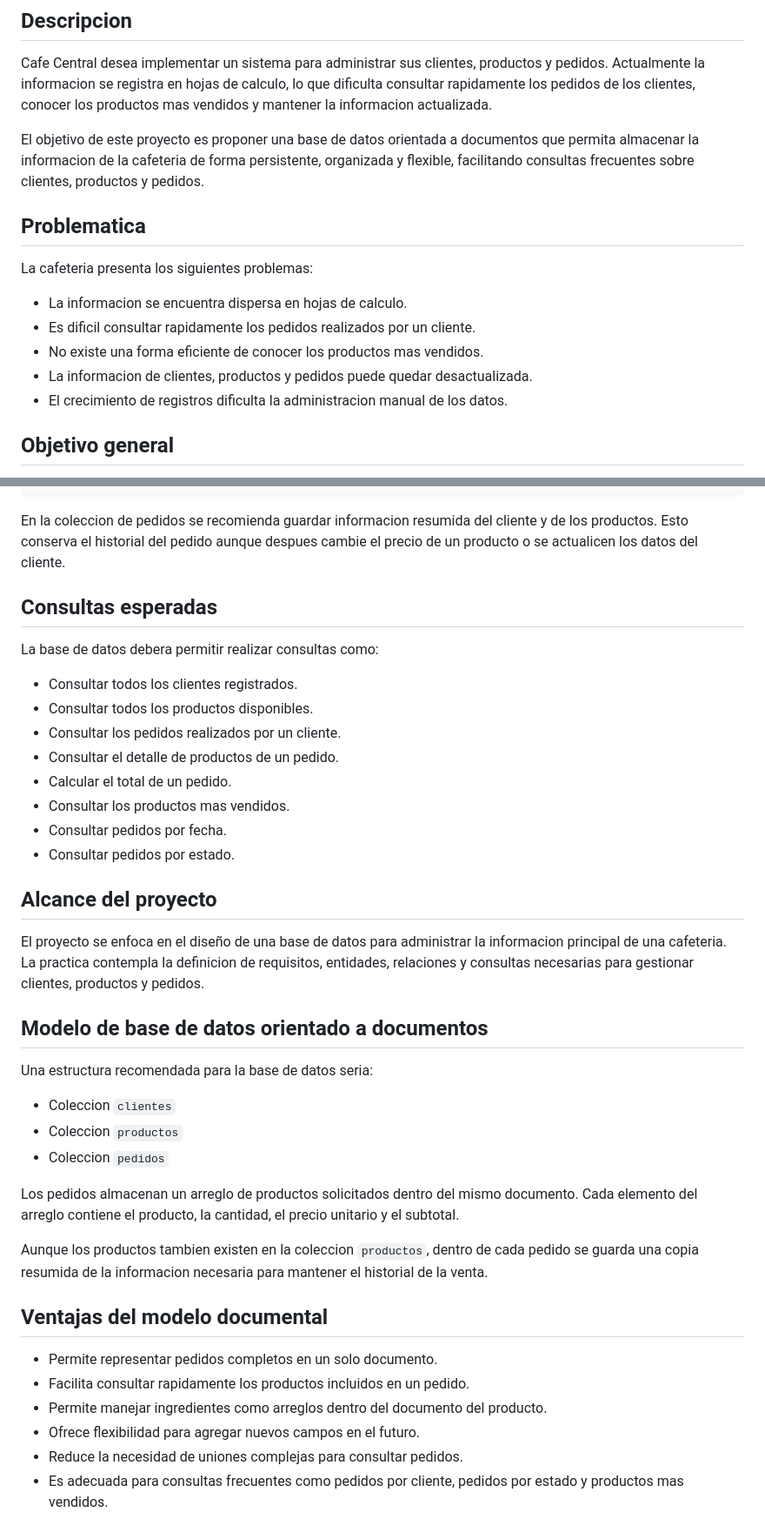
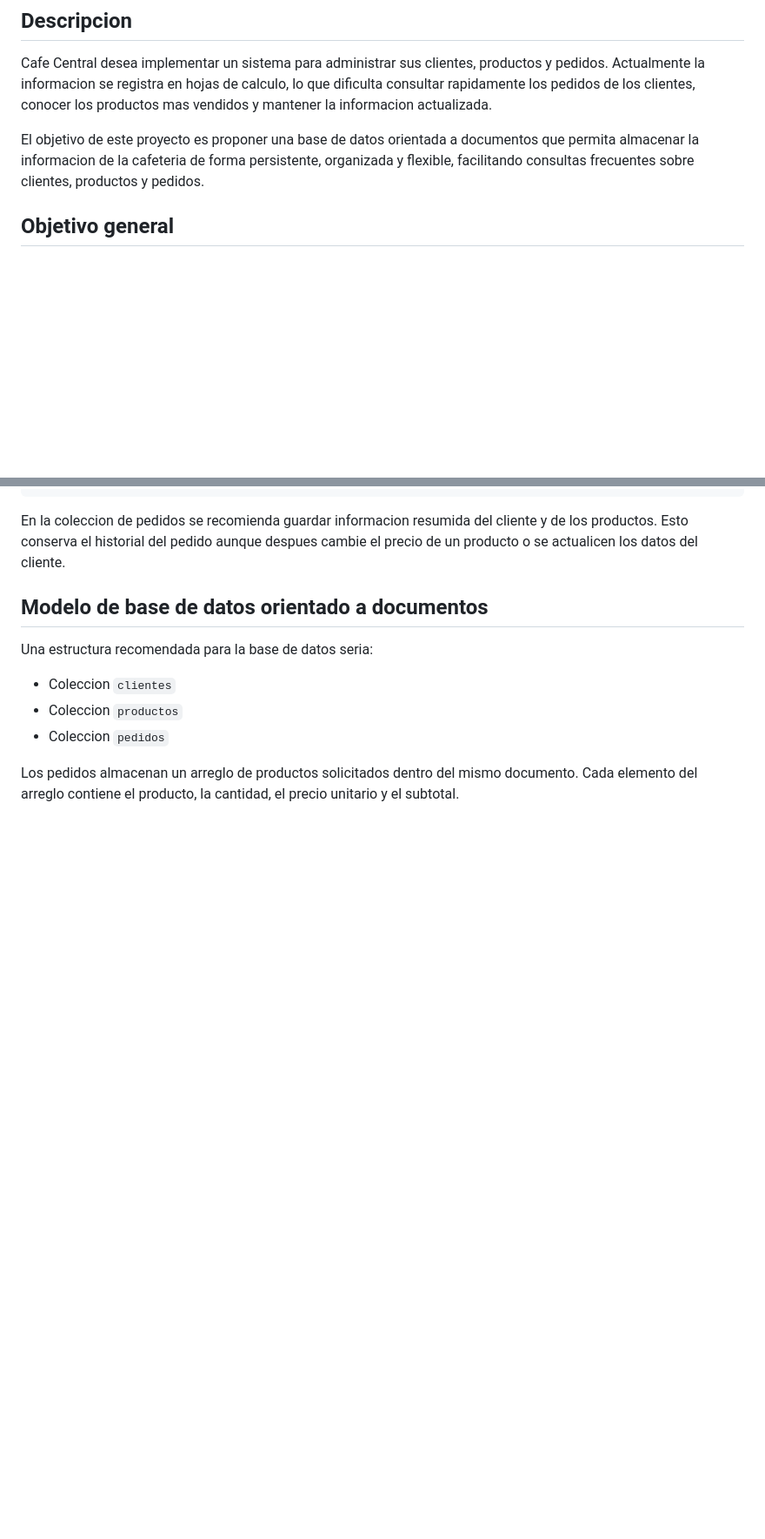
Before and after one commit to JAntonio2005/CoffeeShopDatabase, a Markdown page: README.md, 2 parts joined by grey strips. Shown at 87% size. GitHub-like rendering; blank space fills up the shorter version.

Commit message:
#2 Analisis de requerimientos

```diff
--- a/README.md
+++ b/README.md
@@ -5,16 +5,6 @@
 Cafe Central desea implementar un sistema para administrar sus clientes, productos y pedidos. Actualmente la informacion se registra en hojas de calculo, lo que dificulta consultar rapidamente los pedidos de los clientes, conocer los productos mas vendidos y mantener la informacion actualizada.
 
 El objetivo de este proyecto es proponer una base de datos orientada a documentos que permita almacenar la informacion de la cafeteria de forma persistente, organizada y flexible, facilitando consultas frecuentes sobre clientes, productos y pedidos.
-
-## Problematica
-
-La cafeteria presenta los siguientes problemas:
-
-- La informacion se encuentra dispersa en hojas de calculo.
-- Es dificil consultar rapidamente los pedidos realizados por un cliente.
-- No existe una forma eficiente de conocer los productos mas vendidos.
-- La informacion de clientes, productos y pedidos puede quedar desactualizada.
-- El crecimiento de registros dificulta la administracion manual de los datos.
 
 ## Objetivo general
 
@@ -164,22 +153,6 @@ Documento sugerido:
 
 En la coleccion de pedidos se recomienda guardar informacion resumida del cliente y de los productos. Esto conserva el historial del pedido aunque despues cambie el precio de un producto o se actualicen los datos del cliente.
 
-## Consultas esperadas
-
-La base de datos debera permitir realizar consultas como:
-
-- Consultar todos los clientes registrados.
-- Consultar todos los productos disponibles.
-- Consultar los pedidos realizados por un cliente.
-- Consultar el detalle de productos de un pedido.
-- Calcular el total de un pedido.
-- Consultar los productos mas vendidos.
-- Consultar pedidos por fecha.
-- Consultar pedidos por estado.
-
-## Alcance del proyecto
-
-El proyecto se enfoca en el diseño de una base de datos para administrar la informacion principal de una cafeteria. La practica contempla la definicion de requisitos, entidades, relaciones y consultas necesarias para gestionar clientes, productos y pedidos.
 
 ## Modelo de base de datos orientado a documentos
 
@@ -190,14 +163,3 @@ Una estructura recomendada para la base de datos seria:
 - Coleccion `pedidos`
 
 Los pedidos almacenan un arreglo de productos solicitados dentro del mismo documento. Cada elemento del arreglo contiene el producto, la cantidad, el precio unitario y el subtotal.
-
-Aunque los productos tambien existen en la coleccion `productos`, dentro de cada pedido se guarda una copia resumida de la informacion necesaria para mantener el historial de la venta.
-
-## Ventajas del modelo documental
-
-- Permite representar pedidos completos en un solo documento.
-- Facilita consultar rapidamente los productos incluidos en un pedido.
-- Permite manejar ingredientes como arreglos dentro del documento del producto.
-- Ofrece flexibilidad para agregar nuevos campos en el futuro.
-- Reduce la necesidad de uniones complejas para consultar pedidos.
-- Es adecuada para consultas frecuentes como pedidos por cliente, pedidos por estado y productos mas vendidos.
```
Also changed, not shown: other parts of README.md (+1 -2 lines).
